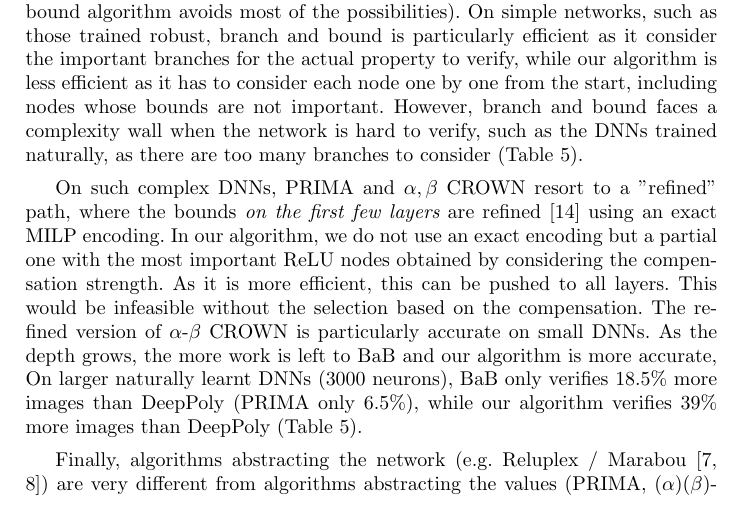
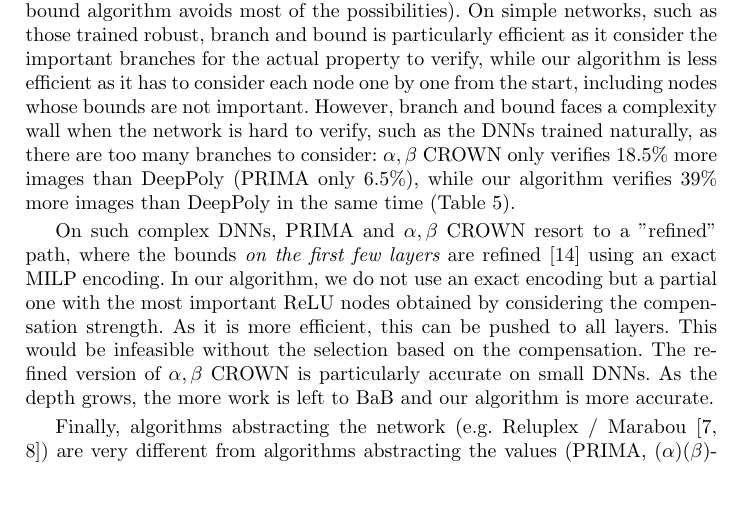
Before and after one commit to blaisegenest/vericompensate, a LaTeX thesis (Paper/Paper_noProof.tex, which reads Paper/introduction.tex): part of page 4 of 29, cut so that both start at the same text, the shorter picture padded with empty space. Compiled offline with pdfLaTeX.

Commit message:
introduction and CMP

```diff
--- a/Paper/introduction.tex
+++ b/Paper/introduction.tex
@@ -103,11 +103,11 @@ We prove in Proposition  \ref{LP} that the LP relaxation corresponds exactly to
 Concerning PRIMA \cite{prima}, the idea is to keep explicitly dependencies between neurons, computing bounds layer by layer (as we do). This allows to maintain dependencies from potentially many layers beforehand. We take care of dependencies between neurons in a different way, as compensation is the reason why there are dependencies between neurons.
 Our method is more accurate locally, but we will tend to lose precision for dependencies created several layers ago. Most of the dependencies are local, in the few last layers (because ReLU nodes will likely clip those that happened many layers ago). Also, the dependencies between nodes limit the parallelism, unlike in our method, which explains why we obtain both faster and more accurate results than PRIMA.
 
-$\alpha,\beta$ CROWN \cite{crown} (and other Branch and Bound algorithms, such as BaBSR \cite{BaB}) will run few instances of branch and bound (one per output neuron), in worst case considering all the possible ReLU configurations (although the branch and bound algorithm avoids most of the possibilities). On simple networks, such as those trained robust, branch and bound is  particularly efficient as it consider the important branches for the actual property to verify, while our algorithm is less efficient as it has to consider each node one by one from the start, including nodes whose bounds are not important. However, branch and bound faces a complexity wall when the network is hard to verify, such as the DNNs trained naturally, as there are too many branches to consider (Table \ref{tab:example3}).
+$\alpha,\beta$ CROWN \cite{crown} (and other Branch and Bound algorithms, such as BaBSR \cite{BaB}) will run few instances of branch and bound (one per output neuron), in worst case considering all the possible ReLU configurations (although the branch and bound algorithm avoids most of the possibilities). On simple networks, such as those trained robust, branch and bound is  particularly efficient as it consider the important branches for the actual property to verify, while our algorithm is less efficient as it has to consider each node one by one from the start, including nodes whose bounds are not important. However, branch and bound faces a complexity wall when the network is hard to verify, such as the DNNs trained naturally, as there are too many branches to consider:
+$\alpha,\beta$ CROWN only verifies $18.5\%$ more images than DeepPoly (PRIMA only $6.5\%$), while our algorithm verifies $39\%$ more images than DeepPoly in the same time (Table \ref{tab:example3}).
 
-On such complex DNNs, PRIMA and $\alpha,\beta$ CROWN resort to a "refined" path, where the bounds {\em on the first few layers} are refined \cite{MILP2} using an exact MILP encoding. In our algorithm, we do not use an exact encoding but a partial one with the most important ReLU nodes obtained by considering the compensation strength. As it is more efficient, this can be pushed to all layers. This would be infeasible without the selection based on the compensation. The refined version of $\alpha$-$\beta$ CROWN is particularly accurate on small DNNs. As the depth grows, the more work is left to BaB and our algorithm is more accurate,
+On such complex DNNs, PRIMA and $\alpha,\beta$ CROWN resort to a "refined" path, where the bounds {\em on the first few layers} are refined \cite{MILP2} using an exact MILP encoding. In our algorithm, we do not use an exact encoding but a partial one with the most important ReLU nodes obtained by considering the compensation strength. As it is more efficient, this can be pushed to all layers. This would be infeasible without the selection based on the compensation. The refined version of $\alpha,\beta$ CROWN is particularly accurate on small DNNs. As the depth grows, the more work is left to BaB and our algorithm is more accurate.
 %lowering the gap of verified images to the upper bound \cite{attack} down from
 %$20\%$ to $16.2\%$ and from $17.6\%$ to $10.9\%$ (depth 8, Table \ref{tab:example}).
-On larger naturally learnt DNNs (3000 neurons), BaB only verifies $18.5\%$ more images than DeepPoly (PRIMA only $6.5\%$), while our algorithm verifies $39\%$ more images than DeepPoly (Table \ref{tab:example3}).
 
 Finally, algorithms abstracting the network (e.g. Reluplex / Marabou \cite{Reluplex,katz2019marabou}) are very different from algorithms abstracting the values (PRIMA, ($\alpha$)($\beta$)-CROWN)\cite{prima,crown}$\ldots$ These algorithms have been developed to be complete, so they are much slower but also more accurate than what we propose.
```
